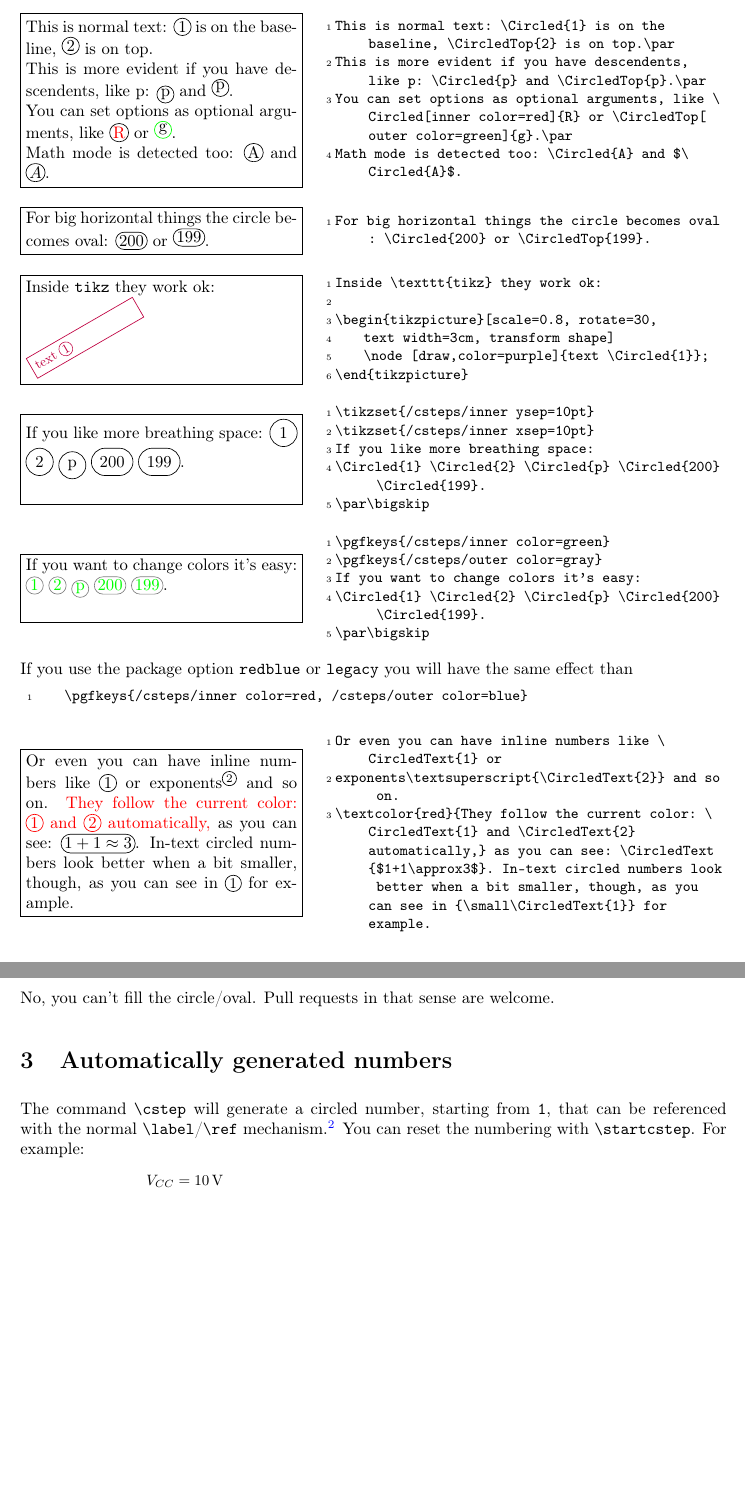
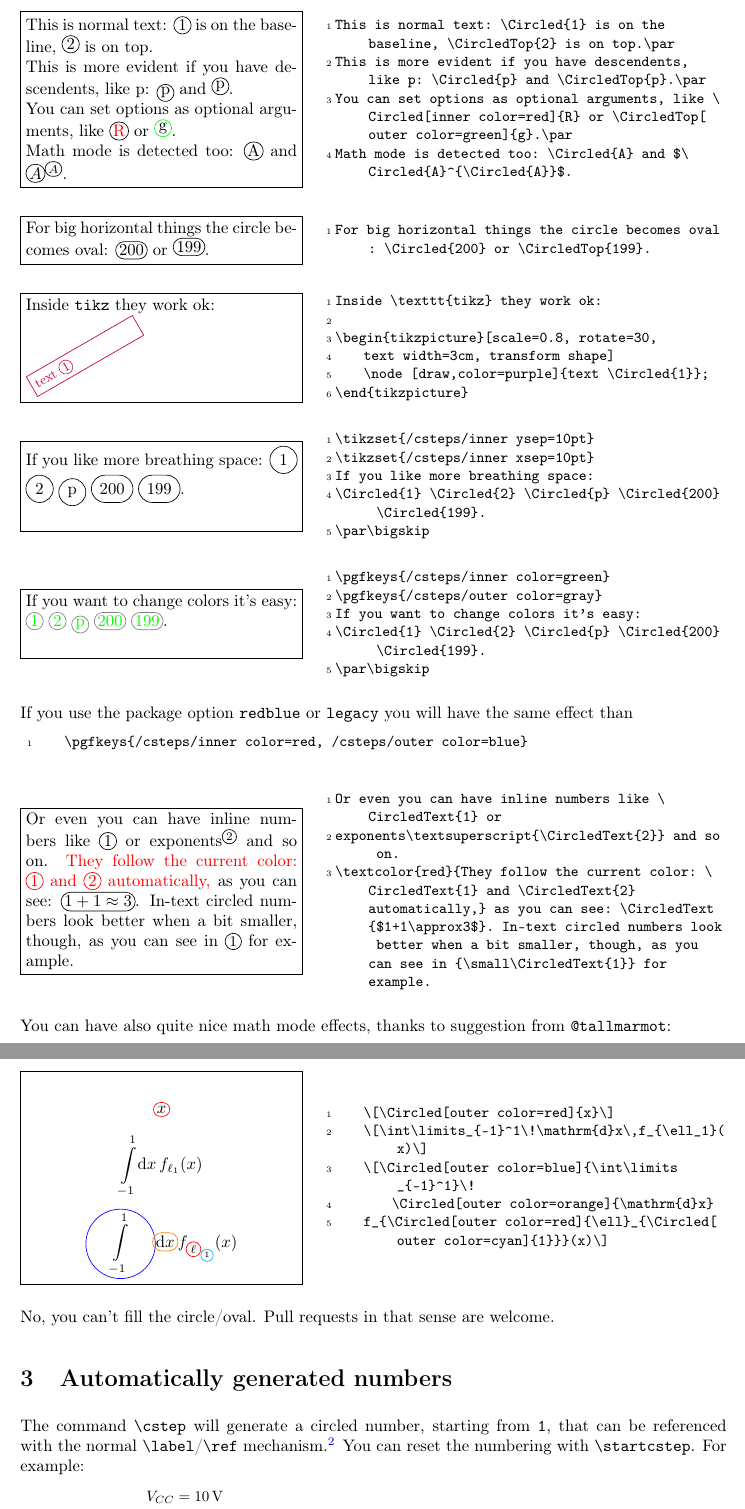
Before and after one commit to Rmano/circledsteps, a LaTeX document (circledsteps-manual.tex): two parts of pages 2 and 3 of 4, joined at a grey line, cut so that both start at the same text, the shorter picture padded with empty space. Compiled offline with pdfLaTeX.

Commit message:
Better mathmode detection, thanks to @tallmarmot.

```diff
--- a/circledsteps-manual.tex
+++ b/circledsteps-manual.tex
@@ -79,7 +79,7 @@ The usage of the package is better explained with examples.
 This is normal text: \Circled{1} is on the baseline, \CircledTop{2} is on top.\par
 This is more evident if you have descendents, like p: \Circled{p} and \CircledTop{p}.\par
 You can set options as optional arguments, like \Circled[inner color=red]{R} or \CircledTop[outer color=green]{g}.\par
-Math mode is detected too: \Circled{A} and $\Circled{A}$.
+Math mode is detected too: \Circled{A} and $\Circled{A}^{\Circled{A}}$.
 \end{LTXexample}
 
 
@@ -126,6 +126,17 @@ exponents\textsuperscript{\CircledText{2}} and so on.
 \textcolor{red}{They follow the current color:  \CircledText{1} and \CircledText{2} automatically,} as you can see:  \CircledText{$1+1\approx3$}. In-text circled numbers look better when a bit smaller, though, as you can see in {\small\CircledText{1}} for example.
 \end{LTXexample}
 
+You can have also quite nice math mode effects, thanks to suggestion from \texttt{@tallmarmot}:
+
+\begin{LTXexample}
+    \[\Circled[outer color=red]{x}\]
+    \[\int\limits_{-1}^1\!\mathrm{d}x\,f_{\ell_1}(x)\]
+    \[\Circled[outer color=blue]{\int\limits_{-1}^1}\!
+        \Circled[outer color=orange]{\mathrm{d}x}
+    f_{\Circled[outer color=red]{\ell}_{\Circled[outer color=cyan]{1}}}(x)\]
+\end{LTXexample}
+
+
 No, you can't fill the circle/oval. Pull requests in that sense are welcome.
 
 \section{Automatically generated numbers}
```
Also changed, not shown: circledsteps.sty (+13 -2 lines), circledsteps-manual.tex (4 more changed lines).
